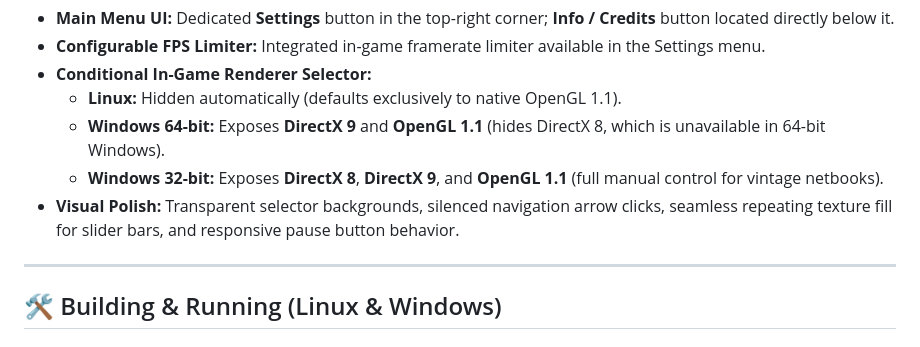
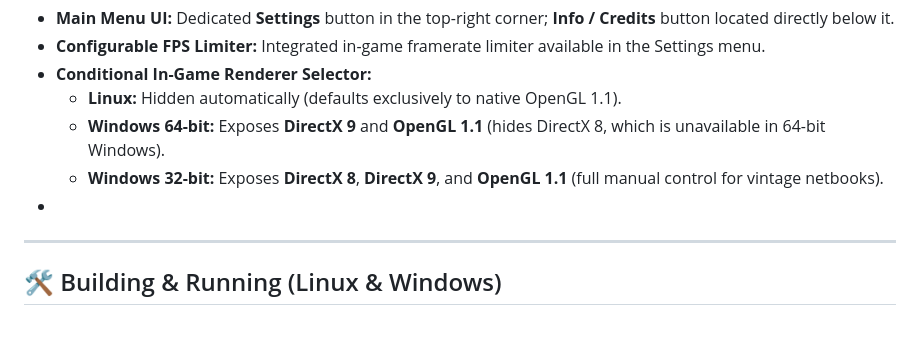
Before and after one commit to Velipetroll/gd-web-decompiled-cpp, a Markdown page: README.md, the part around the change. GitHub-like rendering.

Commit message:
Update README to remove visual polish section
Removed visual polish details from the README.

```diff
--- a/README.md
+++ b/README.md
@@ -40,8 +40,7 @@ The in-game user interface adapts dynamically depending on the operating system
   * **Linux:** Hidden automatically (defaults exclusively to native OpenGL 1.1).
   * **Windows 64-bit:** Exposes **DirectX 9** and **OpenGL 1.1** (hides DirectX 8, which is unavailable in 64-bit Windows).
   * **Windows 32-bit:** Exposes **DirectX 8**, **DirectX 9**, and **OpenGL 1.1** (full manual control for vintage netbooks).
-* **Visual Polish:** Transparent selector backgrounds, silenced navigation arrow clicks, seamless repeating texture fill for slider bars, and responsive pause button behavior.
-
+*
 ---
 
 ## 🛠️ Building & Running (Linux & Windows)
```
